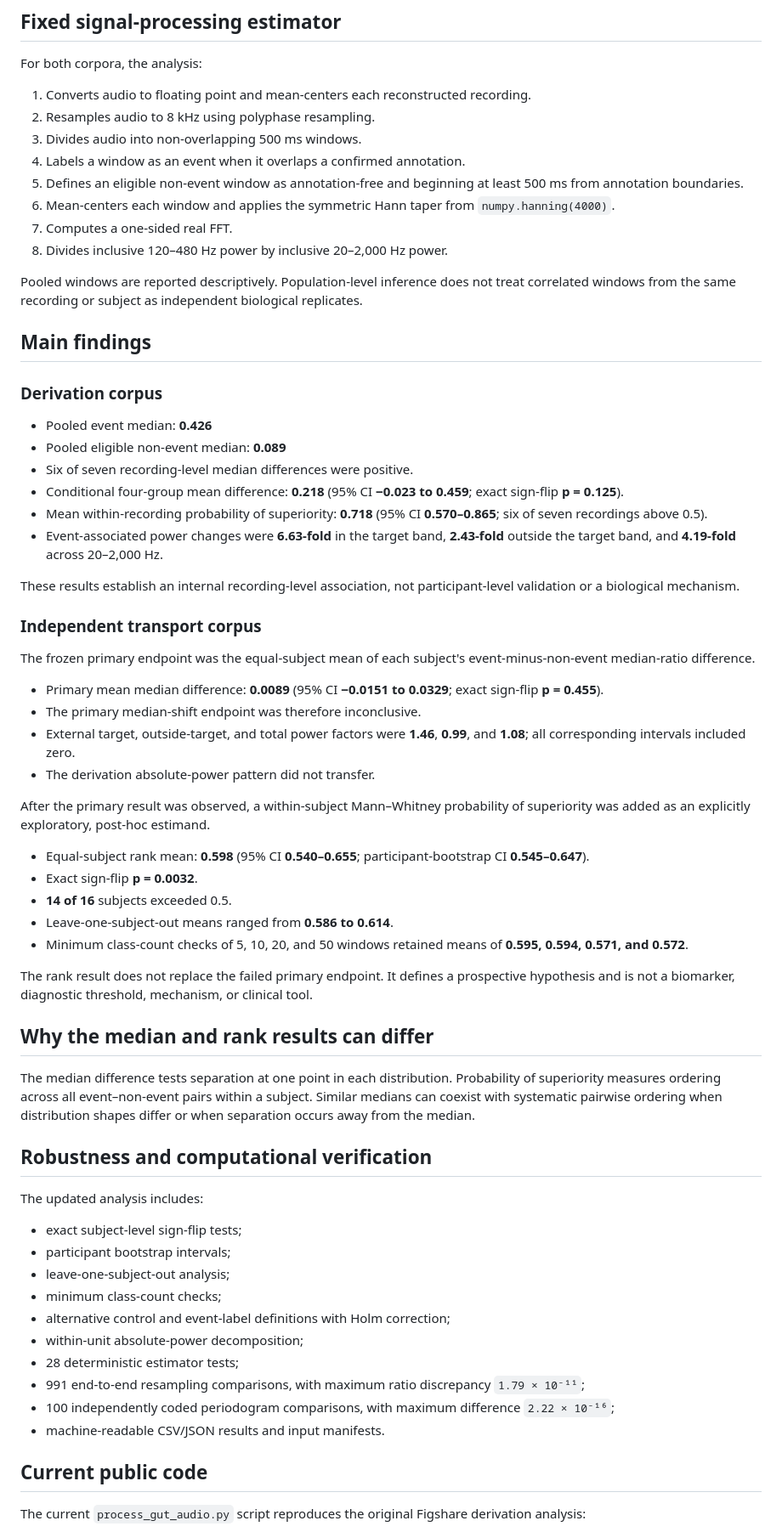
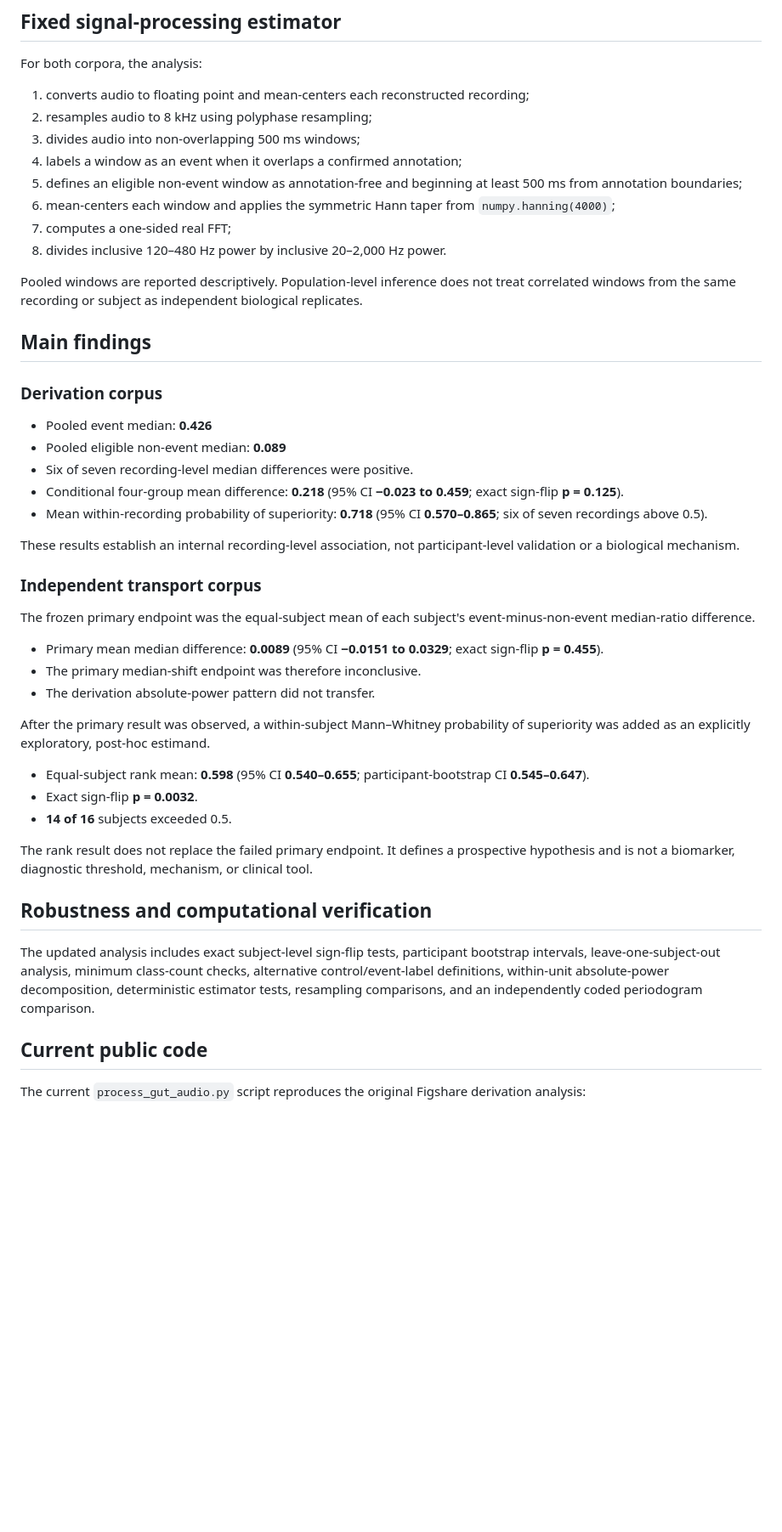
Before and after one commit to neelesh-kotte/moms-device-v2-signal-processing, a Markdown page: README.md, the part around one of its changes. Shown at 85% size. Drawn GitHub-style; blank space fills up the shorter version.

```diff
--- a/README.md
+++ b/README.md
@@ -30,14 +149,14 @@ The derivation release does not provide verified recording-to-participant or rec
 
 For both corpora, the analysis:
 
-1. Converts audio to floating point and mean-centers each reconstructed recording.
-2. Resamples audio to 8 kHz using polyphase resampling.
-3. Divides audio into non-overlapping 500 ms windows.
-4. Labels a window as an event when it overlaps a confirmed annotation.
-5. Defines an eligible non-event window as annotation-free and beginning at least 500 ms from annotation boundaries.
-6. Mean-centers each window and applies the symmetric Hann taper from `numpy.hanning(4000)`.
-7. Computes a one-sided real FFT.
-8. Divides inclusive 120–480 Hz power by inclusive 20–2,000 Hz power.
+1. converts audio to floating point and mean-centers each reconstructed recording;
+2. resamples audio to 8 kHz using polyphase resampling;
+3. divides audio into non-overlapping 500 ms windows;
+4. labels a window as an event when it overlaps a confirmed annotation;
+5. defines an eligible non-event window as annotation-free and beginning at least 500 ms from annotation boundaries;
+6. mean-centers each window and applies the symmetric Hann taper from `numpy.hanning(4000)`;
+7. computes a one-sided real FFT;
+8. divides inclusive 120–480 Hz power by inclusive 20–2,000 Hz power.
 
 Pooled windows are reported descriptively. Population-level inference does not treat correlated windows from the same recording or subject as independent biological replicates.
 
@@ -50,7 +169,6 @@ Pooled windows are reported descriptively. Population-level inference does not t
 - Six of seven recording-level median differences were positive.
 - Conditional four-group mean difference: **0.218** (95% CI **−0.023 to 0.459**; exact sign-flip **p = 0.125**).
 - Mean within-recording probability of superiority: **0.718** (95% CI **0.570–0.865**; six of seven recordings above 0.5).
-- Event-associated power changes were **6.63-fold** in the target band, **2.43-fold** outside the target band, and **4.19-fold** across 20–2,000 Hz.
 
 These results establish an internal recording-level association, not participant-level validation or a biological mechanism.
 
@@ -60,7 +178,6 @@ The frozen primary endpoint was the equal-subject mean of each subject's event-m
 
 - Primary mean median difference: **0.0089** (95% CI **−0.0151 to 0.0329**; exact sign-flip **p = 0.455**).
 - The primary median-shift endpoint was therefore inconclusive.
-- External target, outside-target, and total power factors were **1.46**, **0.99**, and **1.08**; all corresponding intervals included zero.
 - The derivation absolute-power pattern did not transfer.
 
 After the primary result was observed, a within-subject Mann–Whitney probability of superiority was added as an explicitly exploratory, post-hoc estimand.
@@ -68,29 +185,12 @@ After the primary result was observed, a within-subject Mann–Whitney probabili
 - Equal-subject rank mean: **0.598** (95% CI **0.540–0.655**; participant-bootstrap CI **0.545–0.647**).
 - Exact sign-flip **p = 0.0032**.
 - **14 of 16** subjects exceeded 0.5.
-- Leave-one-subject-out means ranged from **0.586 to 0.614**.
-- Minimum class-count checks of 5, 10, 20, and 50 windows retained means of **0.595, 0.594, 0.571, and 0.572**.
 
 The rank result does not replace the failed primary endpoint. It defines a prospective hypothesis and is not a biomarker, diagnostic threshold, mechanism, or clinical tool.
 
-## Why the median and rank results can differ
-
-The median difference tests separation at one point in each distribution. Probability of superiority measures ordering across all event–non-event pairs within a subject. Similar medians can coexist with systematic pairwise ordering when distribution shapes differ or when separation occurs away from the median.
-
 ## Robustness and computational verification
 
-The updated analysis includes:
-
-- exact subject-level sign-flip tests;
-- participant bootstrap intervals;
-- leave-one-subject-out analysis;
-- minimum class-count checks;
-- alternative control and event-label definitions with Holm correction;
-- within-unit absolute-power decomposition;
-- 28 deterministic estimator tests;
-- 991 end-to-end resampling comparisons, with maximum ratio discrepancy `1.79 × 10⁻¹¹`;
-- 100 independently coded periodogram comparisons, with maximum difference `2.22 × 10⁻¹⁶`;
-- machine-readable CSV/JSON results and input manifests.
+The updated analysis includes exact subject-level sign-flip tests, participant bootstrap intervals, leave-one-subject-out analysis, minimum class-count checks, alternative control/event-label definitions, within-unit absolute-power decomposition, deterministic estimator tests, resampling comparisons, and an independently coded periodogram comparison.
 
 ## Current public code
 
```
Also changed, not shown: other parts of README.md (+129 -20 lines).
